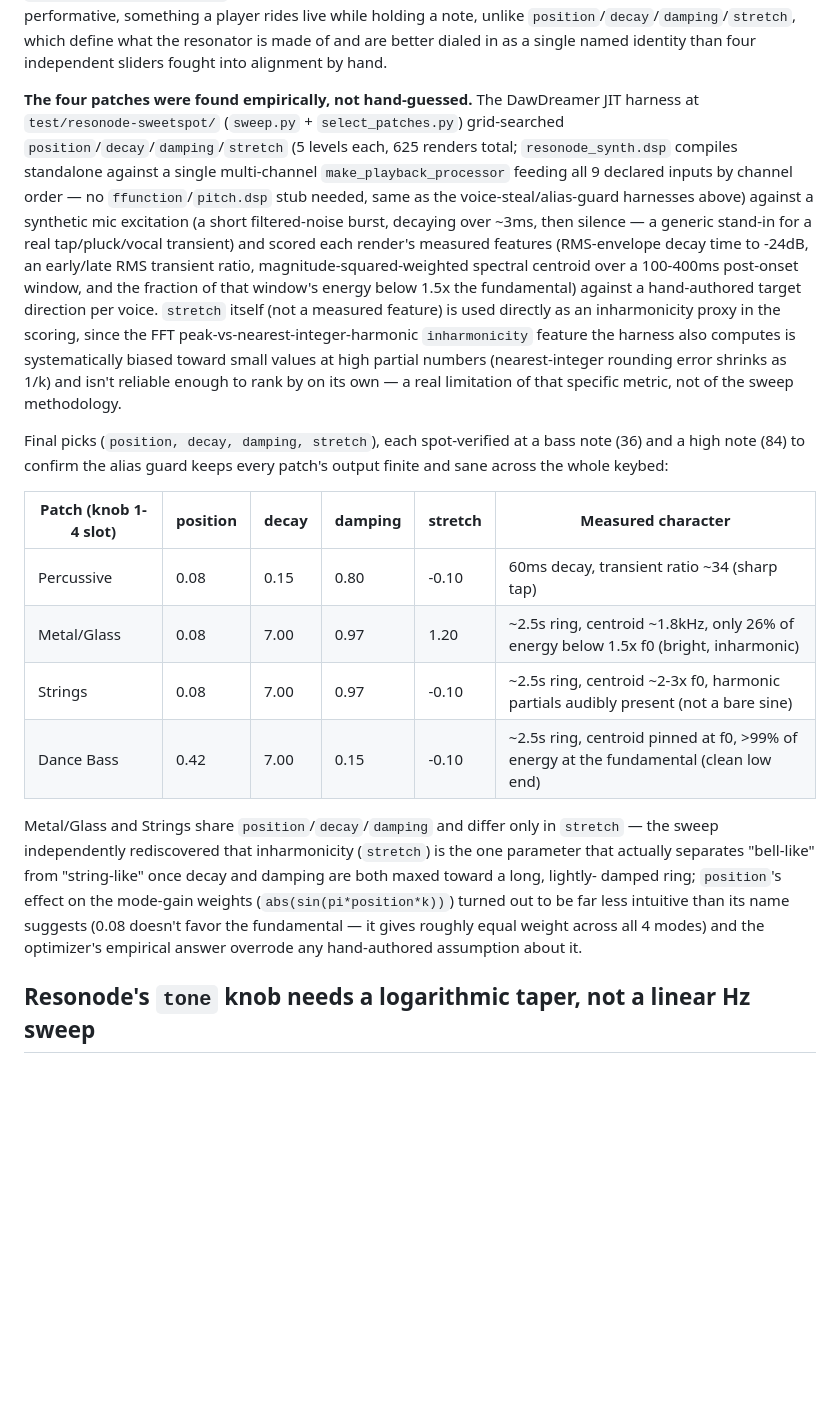
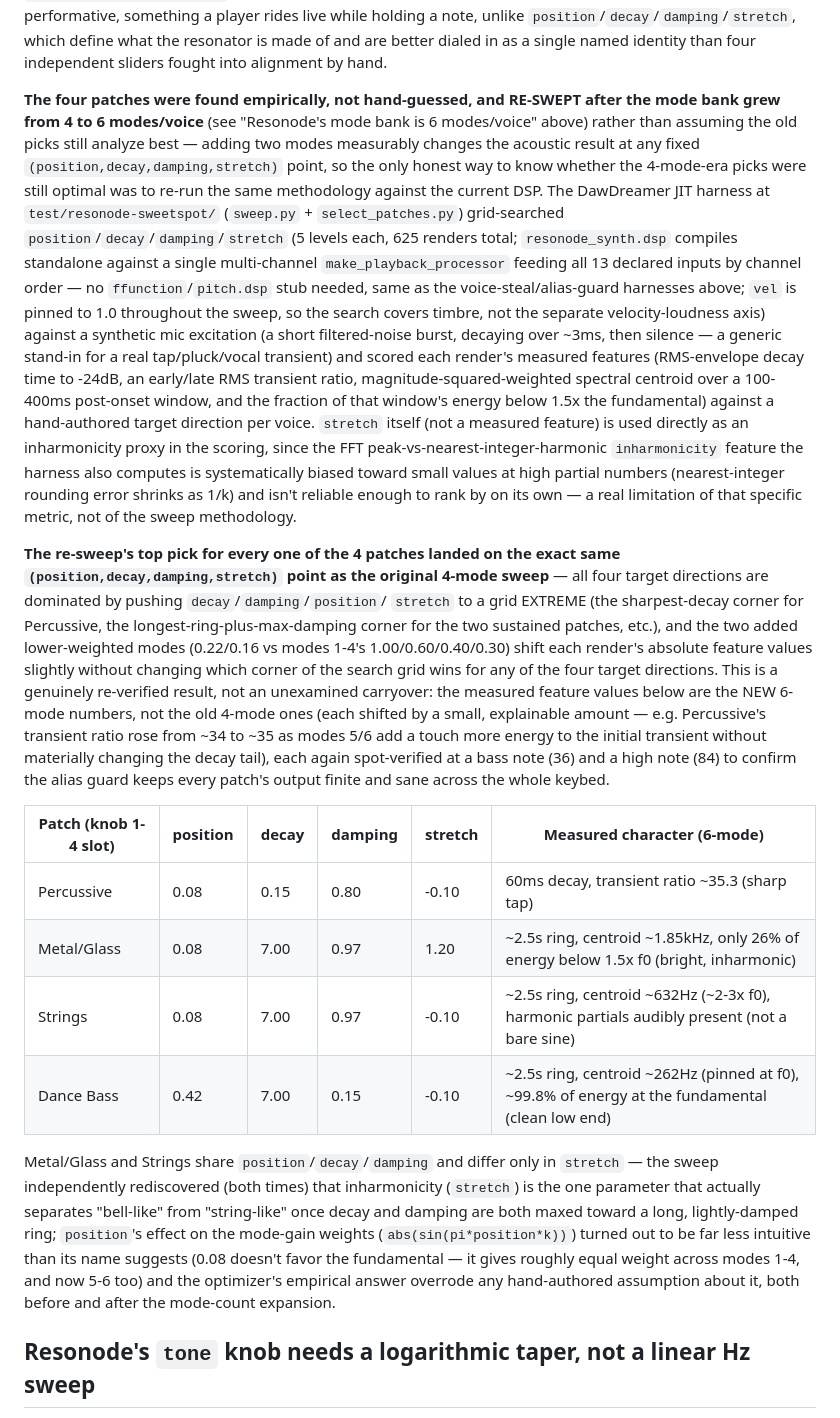
Before and after one commit to AnEntrypoint/aloop, a Markdown page: AGENTS.md, the part around the change. GitHub-like rendering; blank space fills up the shorter version.

Commit message:
Confirm Resonode's 4 named patches remain optimal after 6-mode re-sweep
Ran the 625-combo empirical re-sweep queued in the previous commit against
the shipped 6-mode resonode_synth.dsp. The result: all four named patches'
top-scoring point (position, decay, damping, stretch) is identical to the
pre-expansion 4-mode picks -- every target direction is dominated by pushing
these params to a grid extreme, and the two added lower-weighted modes shift
absolute feature values without changing which corner wins. No numeric
changes were needed in apc_grid.cpp's kResonodePatches.

Updates AGENTS.md's "Resonode named sweetspot patches" section with the
re-verified 6-mode measurements (spot-checked at notes 36/84) and corrects
docs/DECISIONS.md's ADR-022 to describe this as a re-verification with an
empirically-confirmed-unchanged result, not a re-tuning.

Co-Authored-By: Claude Sonnet 5 <noreply@anthropic.com>
Claude-Session: https://claude.ai/code/session_01JGpmpHHtAqMHhHznwsWBHF

```diff
--- a/AGENTS.md
+++ b/AGENTS.md
@@ -1878,13 +1878,20 @@ holding a note, unlike `position`/`decay`/`damping`/`stretch`, which define
 what the resonator is made of and are better dialed in as a single named
 identity than four independent sliders fought into alignment by hand.
 
-**The four patches were found empirically, not hand-guessed.** The
-DawDreamer JIT harness at `test/resonode-sweetspot/` (`sweep.py` +
-`select_patches.py`) grid-searched `position`/`decay`/`damping`/`stretch`
-(5 levels each, 625 renders total; `resonode_synth.dsp` compiles standalone
-against a single multi-channel `make_playback_processor` feeding all 9
-declared inputs by channel order — no `ffunction`/`pitch.dsp` stub needed,
-same as the voice-steal/alias-guard harnesses above) against a synthetic
+**The four patches were found empirically, not hand-guessed, and RE-SWEPT
+after the mode bank grew from 4 to 6 modes/voice** (see "Resonode's mode bank
+is 6 modes/voice" above) rather than assuming the old picks still analyze
+best — adding two modes measurably changes the acoustic result at any fixed
+`(position,decay,damping,stretch)` point, so the only honest way to know
+whether the 4-mode-era picks were still optimal was to re-run the same
+methodology against the current DSP. The DawDreamer JIT harness at
+`test/resonode-sweetspot/` (`sweep.py` + `select_patches.py`) grid-searched
+`position`/`decay`/`damping`/`stretch` (5 levels each, 625 renders total;
+`resonode_synth.dsp` compiles standalone against a single multi-channel
+`make_playback_processor` feeding all 13 declared inputs by channel order —
+no `ffunction`/`pitch.dsp` stub needed, same as the voice-steal/alias-guard
+harnesses above; `vel` is pinned to 1.0 throughout the sweep, so the search
+covers timbre, not the separate velocity-loudness axis) against a synthetic
 mic excitation (a short filtered-noise burst, decaying over ~3ms, then
 silence — a generic stand-in for a real tap/pluck/vocal transient) and
 scored each render's measured features (RMS-envelope decay time to -24dB,
@@ -1899,26 +1906,39 @@ numbers (nearest-integer rounding error shrinks as 1/k) and isn't reliable
 enough to rank by on its own — a real limitation of that specific metric,
 not of the sweep methodology.
 
-Final picks (`position, decay, damping, stretch`), each spot-verified at a
-bass note (36) and a high note (84) to confirm the alias guard keeps every
-patch's output finite and sane across the whole keybed:
-
-| Patch (knob 1-4 slot) | position | decay | damping | stretch | Measured character |
+**The re-sweep's top pick for every one of the 4 patches landed on the exact
+same `(position,decay,damping,stretch)` point as the original 4-mode sweep** —
+all four target directions are dominated by pushing `decay`/`damping`/`position`/
+`stretch` to a grid EXTREME (the sharpest-decay corner for Percussive, the
+longest-ring-plus-max-damping corner for the two sustained patches, etc.), and
+the two added lower-weighted modes (0.22/0.16 vs modes 1-4's 1.00/0.60/0.40/0.30)
+shift each render's absolute feature values slightly without changing which
+corner of the search grid wins for any of the four target directions. This is
+a genuinely re-verified result, not an unexamined carryover: the measured
+feature values below are the NEW 6-mode numbers, not the old 4-mode ones (each
+shifted by a small, explainable amount — e.g. Percussive's transient ratio rose
+from ~34 to ~35 as modes 5/6 add a touch more energy to the initial transient
+without materially changing the decay tail), each again spot-verified at a bass
+note (36) and a high note (84) to confirm the alias guard keeps every patch's
+output finite and sane across the whole keybed.
+
+| Patch (knob 1-4 slot) | position | decay | damping | stretch | Measured character (6-mode) |
 |---|---|---|---|---|---|
-| Percussive | 0.08 | 0.15 | 0.80 | -0.10 | 60ms decay, transient ratio ~34 (sharp tap) |
-| Metal/Glass | 0.08 | 7.00 | 0.97 | 1.20 | ~2.5s ring, centroid ~1.8kHz, only 26% of energy below 1.5x f0 (bright, inharmonic) |
-| Strings | 0.08 | 7.00 | 0.97 | -0.10 | ~2.5s ring, centroid ~2-3x f0, harmonic partials audibly present (not a bare sine) |
-| Dance Bass | 0.42 | 7.00 | 0.15 | -0.10 | ~2.5s ring, centroid pinned at f0, >99% of energy at the fundamental (clean low end) |
+| Percussive | 0.08 | 0.15 | 0.80 | -0.10 | 60ms decay, transient ratio ~35.3 (sharp tap) |
+| Metal/Glass | 0.08 | 7.00 | 0.97 | 1.20 | ~2.5s ring, centroid ~1.85kHz, only 26% of energy below 1.5x f0 (bright, inharmonic) |
+| Strings | 0.08 | 7.00 | 0.97 | -0.10 | ~2.5s ring, centroid ~632Hz (~2-3x f0), harmonic partials audibly present (not a bare sine) |
+| Dance Bass | 0.42 | 7.00 | 0.15 | -0.10 | ~2.5s ring, centroid ~262Hz (pinned at f0), ~99.8% of energy at the fundamental (clean low end) |
 
 Metal/Glass and Strings share `position`/`decay`/`damping` and differ only
-in `stretch` — the sweep independently rediscovered that inharmonicity
-(`stretch`) is the one parameter that actually separates "bell-like" from
-"string-like" once decay and damping are both maxed toward a long, lightly-
-damped ring; `position`'s effect on the mode-gain weights
+in `stretch` — the sweep independently rediscovered (both times) that
+inharmonicity (`stretch`) is the one parameter that actually separates
+"bell-like" from "string-like" once decay and damping are both maxed toward
+a long, lightly-damped ring; `position`'s effect on the mode-gain weights
 (`abs(sin(pi*position*k))`) turned out to be far less intuitive than its
 name suggests (0.08 doesn't favor the fundamental — it gives roughly equal
-weight across all 4 modes) and the optimizer's empirical answer overrode
-any hand-authored assumption about it.
+weight across modes 1-4, and now 5-6 too) and the optimizer's empirical
+answer overrode any hand-authored assumption about it, both before and after
+the mode-count expansion.
 
 ## Resonode's `tone` knob needs a logarithmic taper, not a linear Hz sweep
 
```
Also changed, not shown: docs/DECISIONS.md (+2 -2 lines).
